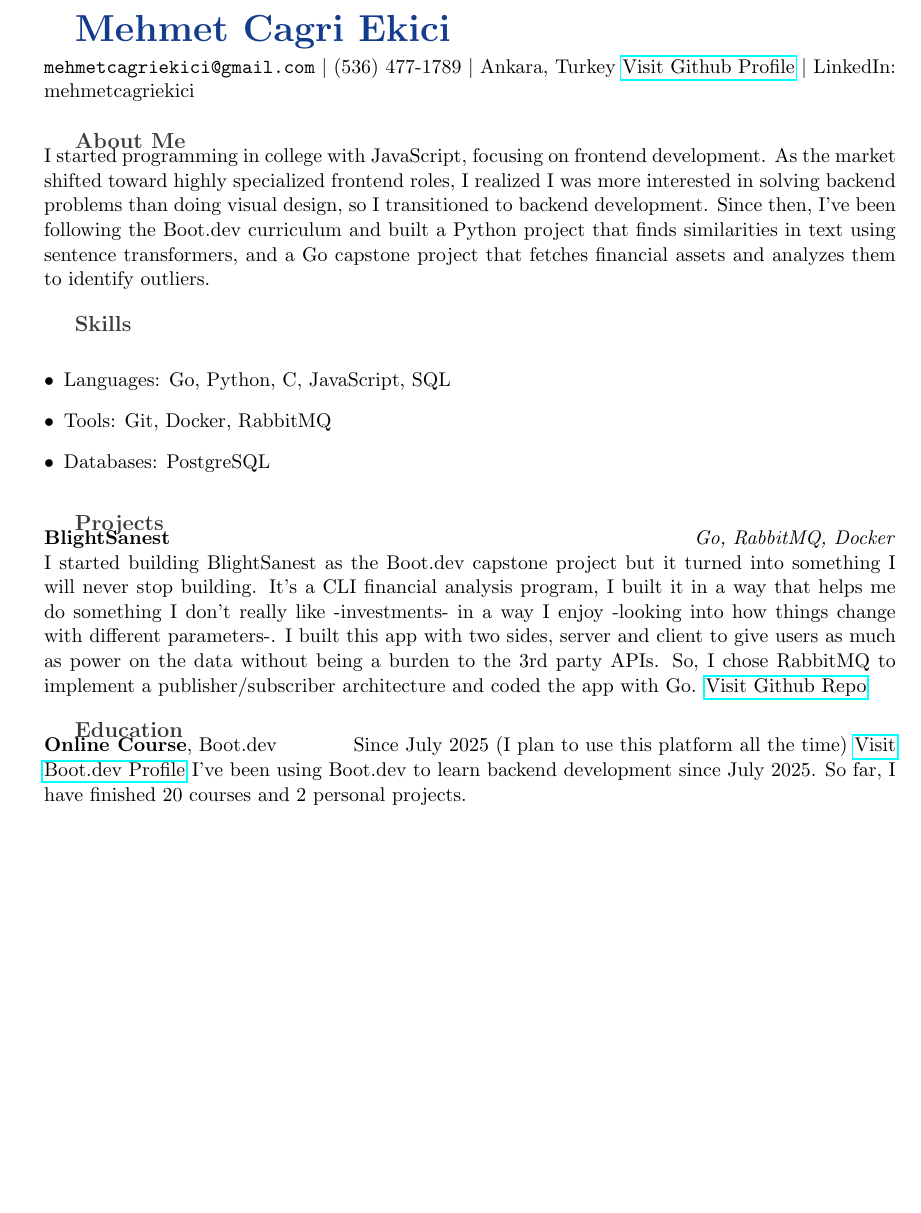
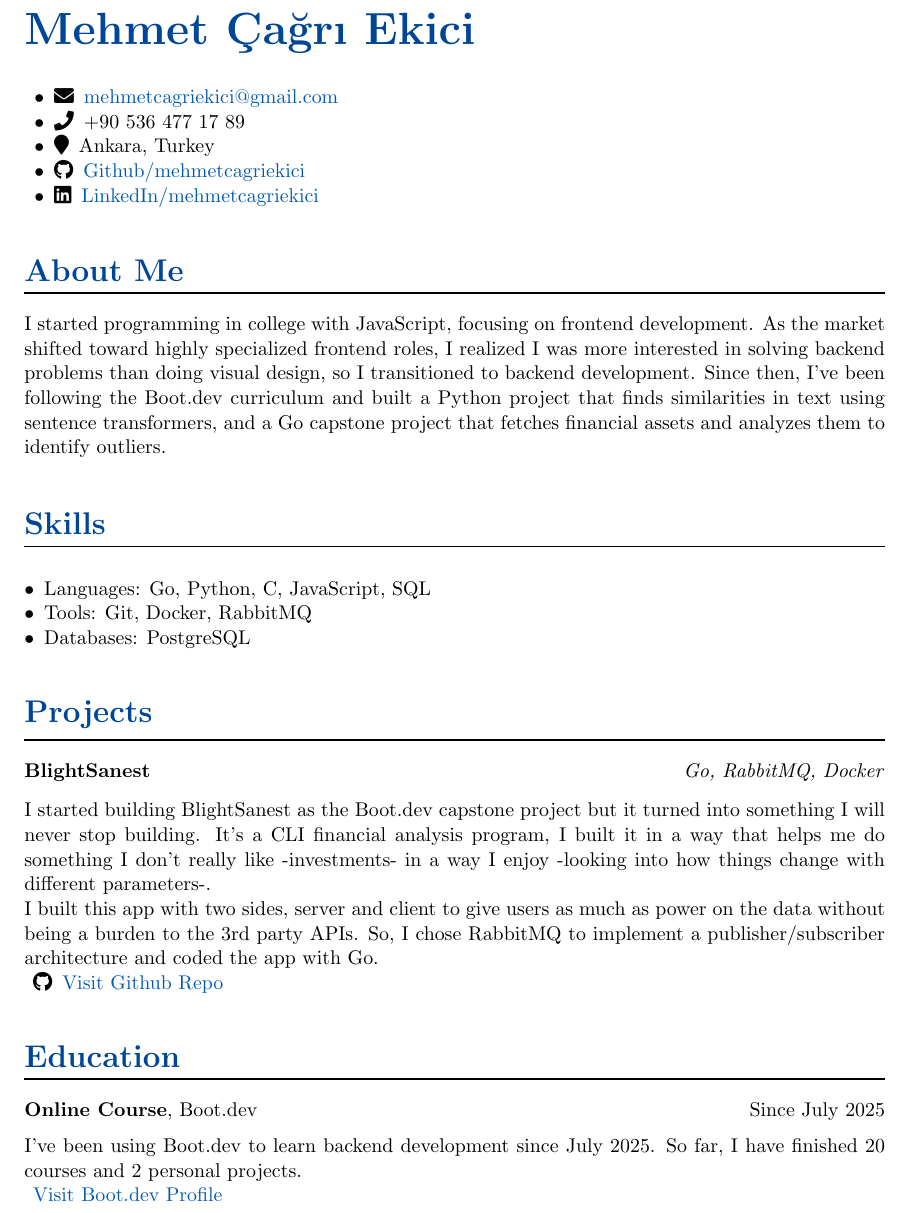
Before and after one commit to mehmetcagriekici/mehmetcagriekici, a LaTeX CV (resume.tex): part of the page, cut so that both start at the same text, the shorter picture padded with empty space. Compiled offline with pdfLaTeX.

Commit message:
wizardry

```diff
--- a/resume.tex
+++ b/resume.tex
@@ -17,38 +20,60 @@
-{\huge\textbf{\textcolor{nameblue}{Mehmet Cagri Ekici}}}\\[4pt]
-\texttt{mehmetcagriekici@gmail.com} \textbar{} (536) 477-1789 \textbar{} Ankara, Turkey \href{https://github.com/mehmetcagriekici}{Visit Github Profile} \textbar{} LinkedIn: mehmetcagriekici
+  % ==================== HEADER ====================
+  {\Huge\bfseries\textcolor{heading}{Mehmet Çağrı Ekici}}
+  \vspace{8pt}
 
-\vspace{0.5cm}
+  \begin{itemize}[leftmargin=1.5em]
+  \item \faEnvelope\, \href{mailto:mehmetcagriekici@gmail.com}{mehmetcagriekici@gmail.com}
+  \item \faPhone\, +90 536 477 17 89
+  \item \faMapMarker\, Ankara, Turkey
+  \item \faGithub\, \href{https://github.com/mehmetcagriekici}{Github/mehmetcagriekici}
+  \item \faLinkedin\, \href{https://www.linkedin.com/in/mehmetcagriekici}{LinkedIn/mehmetcagriekici}
+  \end{itemize}
 
-% About me
-{\large\textbf{\textcolor{sectiongray}{About Me}}}\\[-0.2cm]
-\noindent
+  \vspace{0.6cm}
+
+  % ==================== ABOUT ME ====================
+  {\LARGE\bfseries\textcolor{heading}{About Me}}\vspace{6pt}
+  \hrule height 0.8pt
+  \vspace{6pt}
+
   I started programming in college with JavaScript, focusing on frontend development. As the market shifted toward highly specialized frontend roles, I realized I was more interested in solving backend problems than doing visual design, so I transitioned to backend development. Since then, I’ve been following the Boot.dev curriculum and built a Python project that finds similarities in text using sentence transformers, and a Go capstone project that fetches financial assets and analyzes them to identify outliers.
 
-\vspace{0.4cm}
+  \vspace{0.8cm}
 
-% Skills
-{\large\textbf{\textcolor{sectiongray}{Skills}}}\\[-0.2cm]
-\begin{itemize}[leftmargin=*]
+  % ==================== SKILLS ====================
+  {\LARGE\bfseries\textcolor{heading}{Skills}}\vspace{6pt}
+  \hrule height 0.8pt
+  \vspace{8pt}
+
+  \begin{itemize}
   \item Languages: Go, Python, C, JavaScript, SQL
   \item Tools: Git, Docker, RabbitMQ
   \item Databases: PostgreSQL
   \end{itemize}
 
-\vspace{0.4cm}
+  \vspace{0.6cm}
 
-% Projects
-{\large\textbf{\textcolor{sectiongray}{Projects}}}\\[-0.2cm]
-\textbf{BlightSanest} \hfill \textit{Go, RabbitMQ, Docker}\\
-I started building BlightSanest as the Boot.dev capstone project but it turned into something I will never stop building. It's a CLI financial analysis program, I built it in a way that helps me do something I don't really like -investments- in a way I enjoy -looking into how things change with different parameters-.
-I built this app with two sides, server and client to give users as much as power on the data without being a burden to the 3rd party APIs. So, I chose RabbitMQ to implement a publisher/subscriber architecture and coded the app with Go.
-\href{https://github.com/mehmetcagriekici/blightsanest}{Visit Github Repo}
+  % ==================== PROJECTS ====================
+  {\LARGE\bfseries\textcolor{heading}{Projects}}\vspace{6pt}
+  \hrule height 0.8pt
+  \vspace{6pt}
 
-\vspace{0.4cm}
+  \textbf{BlightSanest} \hfill \textit{Go, RabbitMQ, Docker}\\[8pt]
+  I started building BlightSanest as the Boot.dev capstone project but it turned into something I will never stop building. It's a CLI financial analysis program, I built it in a way that helps me do something I don't really like -investments- in a way I enjoy -looking into how things change with different parameters-.\\
+  I built this app with two sides, server and client to give users as much as power on the data without being a burden to the 3rd party APIs. So, I chose RabbitMQ to implement a publisher/subscriber architecture and coded the app with Go.\\
+  \vspace{4pt}
+  \faGithub\, \href{https://github.com/mehmetcagriekici/blightsanest}{Visit Github Repo}
 
-% Education
-{\large\textbf{\textcolor{sectiongray}{Education}}}\\[-0.2cm]
-\textbf{Online Course}, Boot.dev \hfill Since July 2025 (I plan to use this platform all the time)
+  \vspace{0.6cm}
+
+  % ==================== EDUCATION ====================
+  {\LARGE\bfseries\textcolor{heading}{Education}}\vspace{6pt}
+  \hrule height 0.8pt
+  \vspace{6pt}
+
+  \textbf{Online Course}, Boot.dev \hfill Since July 2025 \\[6pt]
+  I've been using Boot.dev to learn backend development since July 2025. So far, I have finished 20 courses and 2 personal projects.\\
+  \vspace{4pt}
   \href{https://www.boot.dev/u/periodicstandard04}{Visit Boot.dev Profile}
-I've been using Boot.dev to learn backend development since July 2025. So far, I have finished 20 courses and 2 personal projects.
 
   \end{document}
```
Also changed, not shown: README.md, resume.pdf (added), resume.tex (17 more changed lines), 4 other files. Lines whose indentation alone changed are shown as unchanged.
